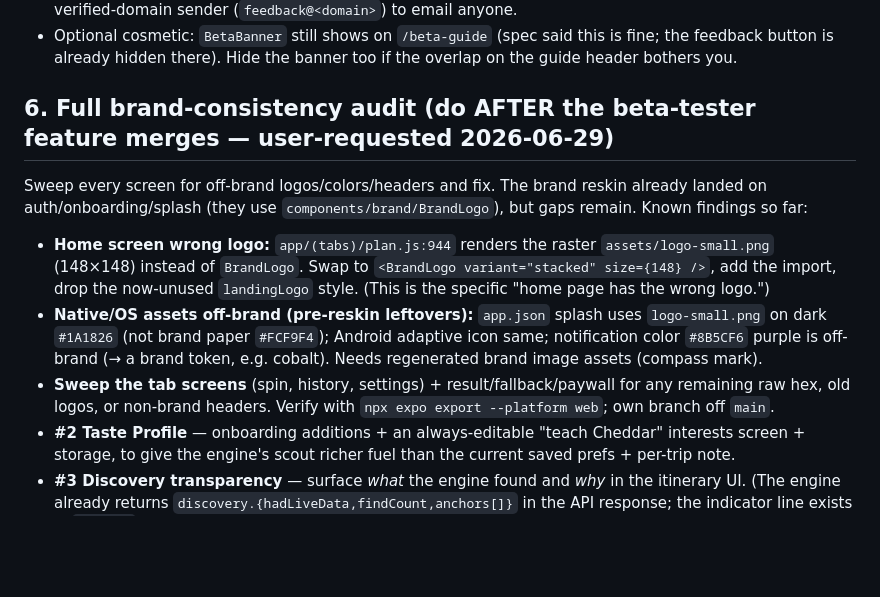
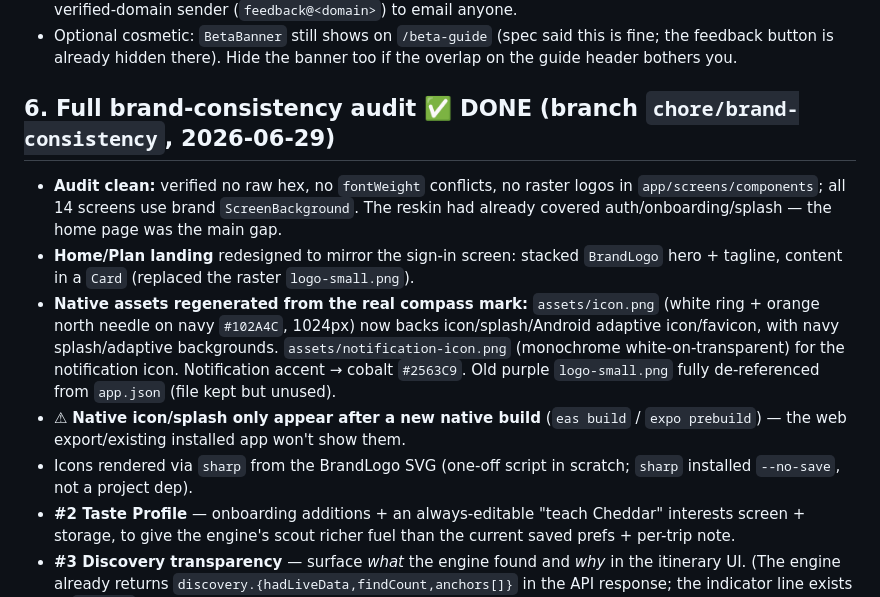
Before and after one commit to webgenerations77/decide, a Markdown page: docs/superpowers/BACKLOG.md, the part around the change. GitHub-like rendering; blank space fills up the shorter version.

Commit message:
docs: mark backlog #6 (brand-consistency audit) done
Co-Authored-By: Claude Opus 4.8 (1M context) <noreply@anthropic.com>

```diff
--- a/docs/superpowers/BACKLOG.md
+++ b/docs/superpowers/BACKLOG.md
@@ -124,17 +124,21 @@ production-only gaps the review flagged, deliberately out of beta scope:
 - Optional cosmetic: `BetaBanner` still shows on `/beta-guide` (spec said this is fine; the feedback
   button is already hidden there). Hide the banner too if the overlap on the guide header bothers you.
 
-## 6. Full brand-consistency audit  (do AFTER the beta-tester feature merges — user-requested 2026-06-29)
-Sweep every screen for off-brand logos/colors/headers and fix. The brand reskin already landed on
-auth/onboarding/splash (they use `components/brand/BrandLogo`), but gaps remain. Known findings so far:
-- **Home screen wrong logo:** `app/(tabs)/plan.js:944` renders the raster `assets/logo-small.png`
-  (148×148) instead of `BrandLogo`. Swap to `<BrandLogo variant="stacked" size={148} />`, add the
-  import, drop the now-unused `landingLogo` style. (This is the specific "home page has the wrong logo.")
-- **Native/OS assets off-brand (pre-reskin leftovers):** `app.json` splash uses `logo-small.png` on
-  dark `#1A1826` (not brand paper `#FCF9F4`); Android adaptive icon same; notification color `#8B5CF6`
-  purple is off-brand (→ a brand token, e.g. cobalt). Needs regenerated brand image assets (compass mark).
-- **Sweep the tab screens** (spin, history, settings) + result/fallback/paywall for any remaining raw
-  hex, old logos, or non-brand headers. Verify with `npx expo export --platform web`; own branch off `main`.
+## 6. Full brand-consistency audit  ✅ DONE (branch `chore/brand-consistency`, 2026-06-29)
+- **Audit clean:** verified no raw hex, no `fontWeight` conflicts, no raster logos in
+  `app/screens/components`; all 14 screens use brand `ScreenBackground`. The reskin had already
+  covered auth/onboarding/splash — the home page was the main gap.
+- **Home/Plan landing** redesigned to mirror the sign-in screen: stacked `BrandLogo` hero + tagline,
+  content in a `Card` (replaced the raster `logo-small.png`).
+- **Native assets regenerated from the real compass mark:** `assets/icon.png` (white ring + orange
+  north needle on navy `#102A4C`, 1024px) now backs icon/splash/Android adaptive icon/favicon, with
+  navy splash/adaptive backgrounds. `assets/notification-icon.png` (monochrome white-on-transparent)
+  for the notification icon. Notification accent → cobalt `#2563C9`. Old purple `logo-small.png` fully
+  de-referenced from `app.json` (file kept but unused).
+- ⚠ **Native icon/splash only appear after a new native build** (`eas build` / `expo prebuild`) — the
+  web export/existing installed app won't show them.
+- Icons rendered via `sharp` from the BrandLogo SVG (one-off script in scratch; `sharp` installed
+  `--no-save`, not a project dep).
 - **#2 Taste Profile** — onboarding additions + an always-editable "teach Cheddar" interests
   screen + storage, to give the engine's scout richer fuel than the current saved prefs + per-trip note.
 - **#3 Discovery transparency** — surface *what* the engine found and *why* in the itinerary UI.
```
